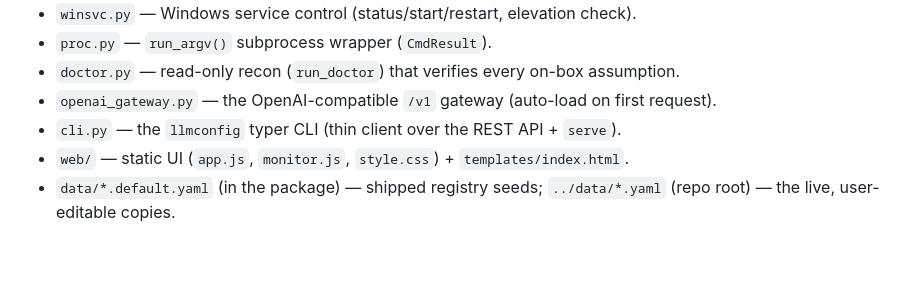
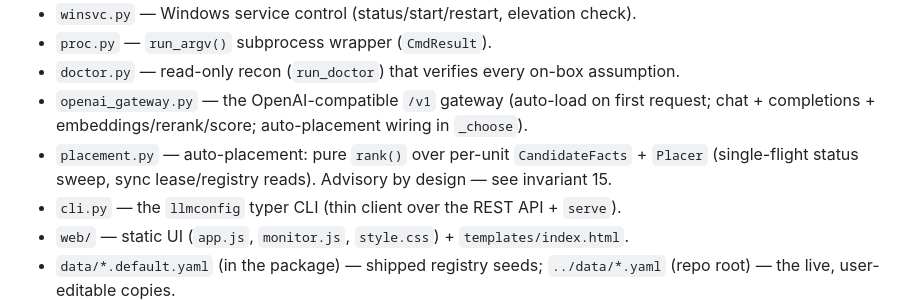
Before and after one commit to rivaborn/LLMConfig, a Markdown page: CLAUDE.md, the part around the change. Drawn GitHub-style; blank space fills up the shorter version.

```diff
--- a/CLAUDE.md
+++ b/CLAUDE.md
@@ -136,7 +136,11 @@ Every swap on a lane is serialized behind that lane's own `asyncio.Lock`.
 - `winsvc.py` — Windows service control (status/start/restart, elevation check).
 - `proc.py` — `run_argv()` subprocess wrapper (`CmdResult`).
 - `doctor.py` — read-only recon (`run_doctor`) that verifies every on-box assumption.
-- `openai_gateway.py` — the OpenAI-compatible `/v1` gateway (auto-load on first request).
+- `openai_gateway.py` — the OpenAI-compatible `/v1` gateway (auto-load on first request;
+  chat + completions + embeddings/rerank/score; auto-placement wiring in `_choose`).
+- `placement.py` — auto-placement: pure `rank()` over per-unit `CandidateFacts` +
+  `Placer` (single-flight status sweep, sync lease/registry reads). Advisory by design
+  — see invariant 15.
 - `cli.py` — the `llmconfig` typer CLI (thin client over the REST API + `serve`).
 - `web/` — static UI (`app.js`, `monitor.js`, `style.css`) + `templates/index.html`.
 - `data/*.default.yaml` (in the package) — shipped registry seeds; `../data/*.yaml`
```
Also changed, not shown: README.md (+29 -12 lines).
